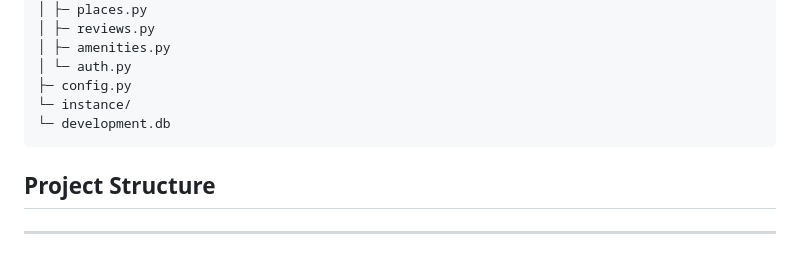
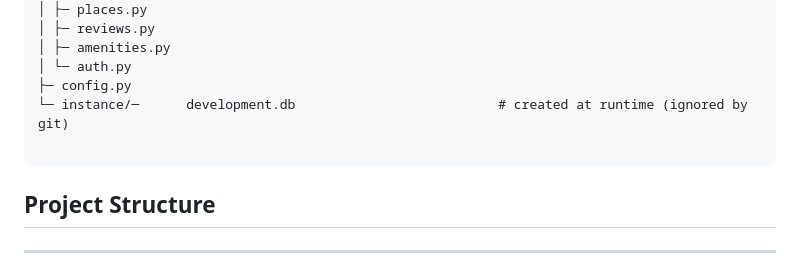
Before and after one commit to Abdullah-N-A/holbertonschool-hbnb, a Markdown page: part3/README.md, the part around the change. Drawn GitHub-style.

````diff
--- a/part3/README.md
+++ b/part3/README.md
@@ -49,8 +49,8 @@ part3/
 │ ├─ amenities.py
 │ └─ auth.py
 ├─ config.py
-└─ instance/
-└─ development.db
+└─ instance/─      development.db                          # created at runtime (ignored by git)
+
 ```
 
 ## Project Structure
````
